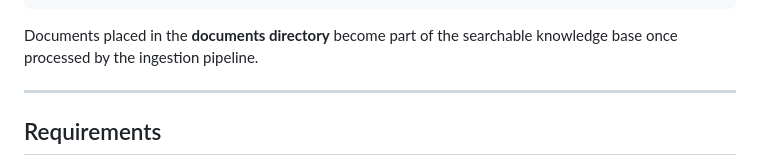
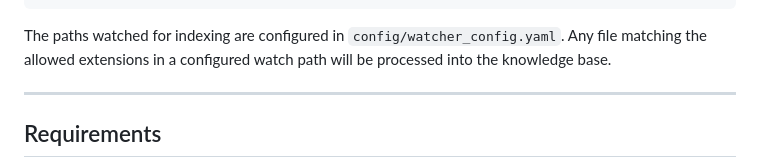
Before and after one commit to GarretBeebe/local-rag-system, a Markdown page: README.md, the part around the change. GitHub-like rendering.

Commit message:
further readme updates

````diff
--- a/README.md
+++ b/README.md
@@ -79,7 +79,7 @@ rag-system/
 └── README.md
 ```
 
-Documents placed in the **documents directory** become part of the searchable knowledge base once processed by the ingestion pipeline.
+The paths watched for indexing are configured in `config/watcher_config.yaml`. Any file matching the allowed extensions in a configured watch path will be processed into the knowledge base.
 
 ------------------------------------------------------------------------
 
````
